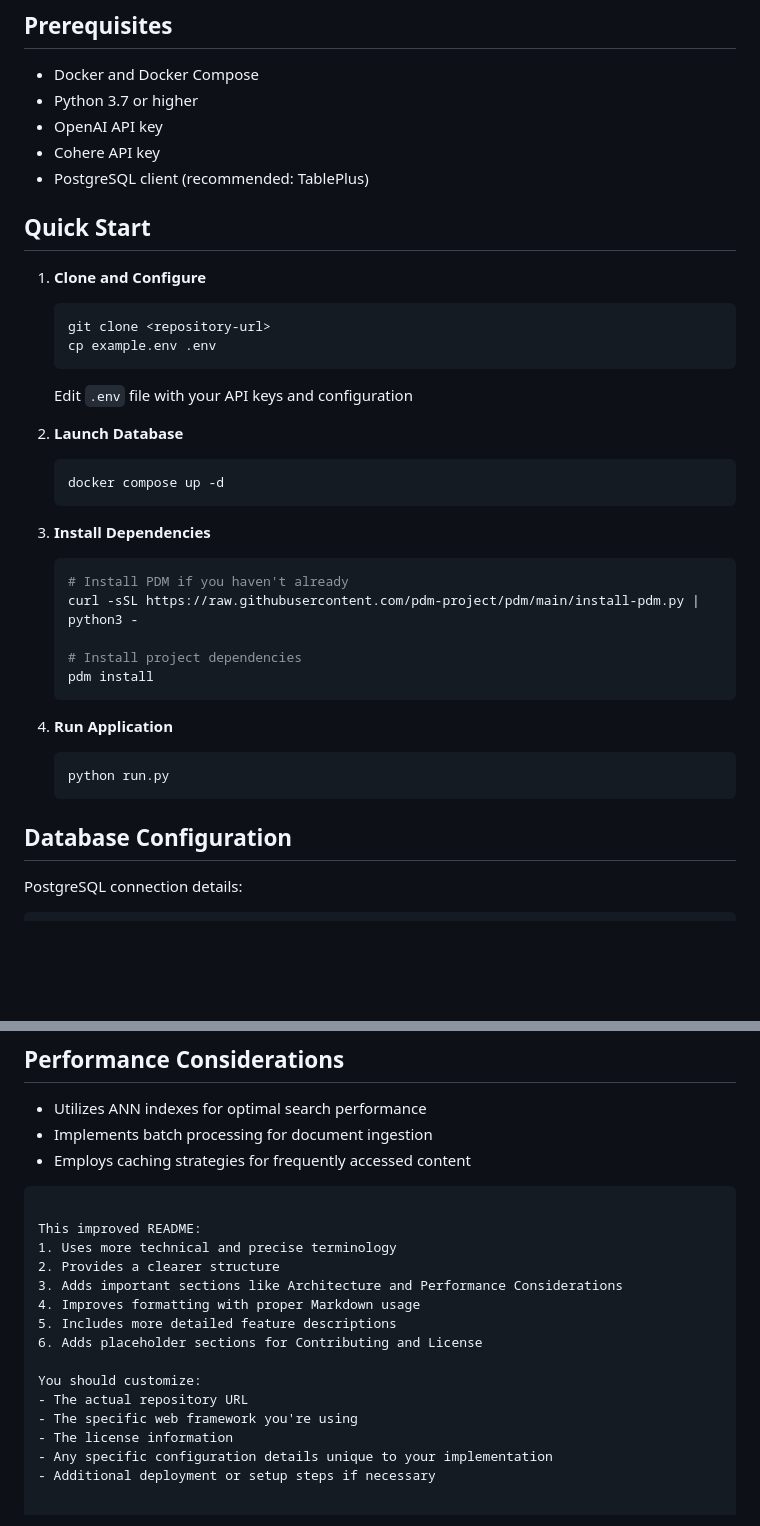
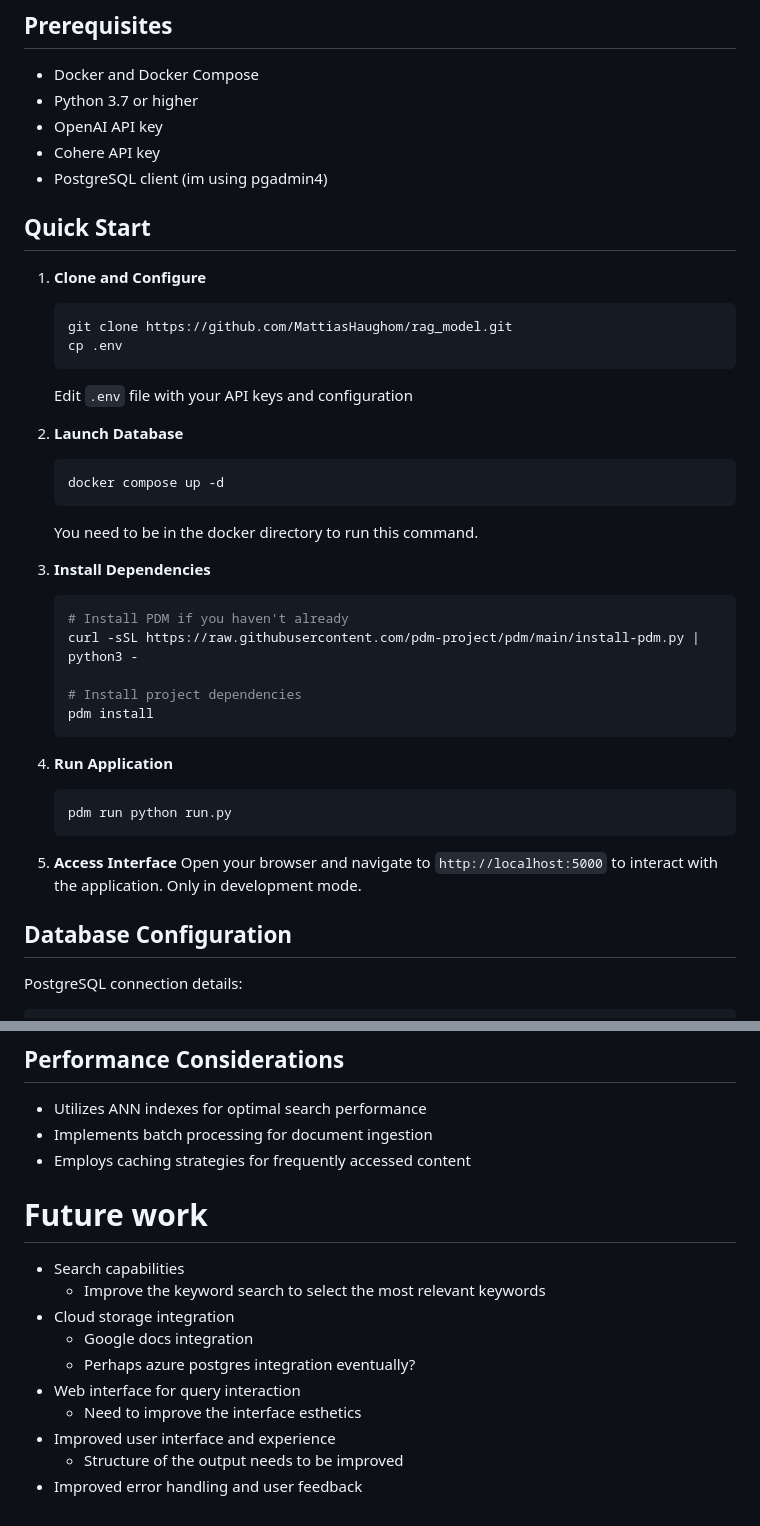
Before and after one commit to MattiasHaughom/rag_model, a Markdown page: README.md, 2 parts joined by grey strips. GitHub-like rendering; blank space fills up the shorter version.

Commit message:
Improvements

````diff
--- a/README.md
+++ b/README.md
@@ -31,14 +31,14 @@ A Retrieval-Augmented Generation (RAG) system that provides AI-powered responses
 - Python 3.7 or higher
 - OpenAI API key
 - Cohere API key
-- PostgreSQL client (recommended: TablePlus)
+- PostgreSQL client (im using pgadmin4)
 
 ## Quick Start
 
 1. **Clone and Configure**
    ```bash
-   git clone <repository-url>
-   cp example.env .env
+   git clone https://github.com/MattiasHaughom/rag_model.git
+   cp .env
    ```
    Edit `.env` file with your API keys and configuration
 
@@ -46,6 +46,7 @@ A Retrieval-Augmented Generation (RAG) system that provides AI-powered responses
    ```bash
    docker compose up -d
    ```
+   You need to be in the docker directory to run this command.
 
 3. **Install Dependencies**
    ```bash
@@ -58,11 +59,16 @@ A Retrieval-Augmented Generation (RAG) system that provides AI-powered responses
 
 4. **Run Application**
    ```bash
-   python run.py
+   pdm run python run.py
    ```
 
+
+5. **Access Interface**
+   Open your browser and navigate to `http://localhost:5000` to interact with the application.
+   Only in development mode.
+
+
 ## Database Configuration
-
 PostgreSQL connection details:
 ```plaintext
 Host: localhost
@@ -94,23 +100,14 @@ The system utilizes a modern architecture combining:
 - Employs caching strategies for frequently accessed content
 
 
-
-
-
-
-```
-
-This improved README:
-1. Uses more technical and precise terminology
-2. Provides a clearer structure
-3. Adds important sections like Architecture and Performance Considerations
-4. Improves formatting with proper Markdown usage
-5. Includes more detailed feature descriptions
-6. Adds placeholder sections for Contributing and License
-
-You should customize:
-- The actual repository URL
-- The specific web framework you're using
-- The license information
-- Any specific configuration details unique to your implementation
-- Additional deployment or setup steps if necessary
+# Future work
+- Search capabilities
+  - Improve the keyword search to select the most relevant keywords
+- Cloud storage integration
+  - Google docs integration
+  - Perhaps azure postgres integration eventually?
+- Web interface for query interaction
+  - Need to improve the interface esthetics
+- Improved user interface and experience
+  - Structure of the output needs to be improved
+- Improved error handling and user feedback
````
